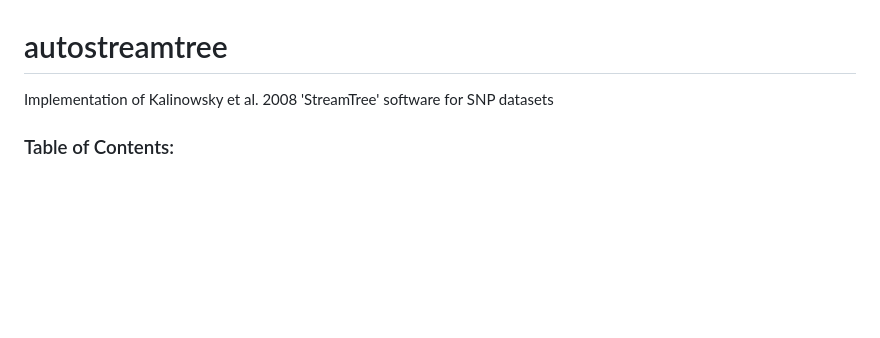
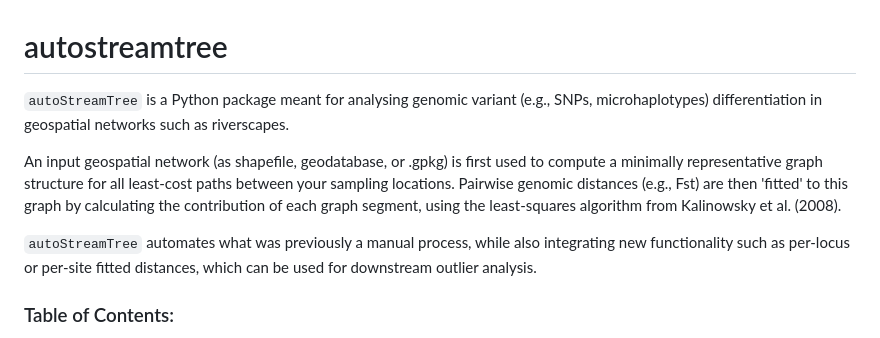
Before and after one commit to tkchafin/autostreamtree, a Markdown page: README.md, the part around the change. Drawn GitHub-style; blank space fills up the shorter version.

Commit message:
more descriptive intro in readme

```diff
--- a/README.md
+++ b/README.md
@@ -1,6 +1,10 @@
 # autostreamtree
 
-Implementation of Kalinowsky et al. 2008 'StreamTree' software for SNP datasets
+`autoStreamTree` is a Python package meant for analysing genomic variant (e.g., SNPs, microhaplotypes) differentiation in geospatial networks such as riverscapes.
+
+An input geospatial network (as shapefile, geodatabase, or .gpkg) is first used to compute a minimally representative graph structure for all least-cost paths between your sampling locations. Pairwise genomic distances (e.g., Fst) are then 'fitted' to this graph by calculating the contribution of each graph segment, using the least-squares algorithm from Kalinowsky et al. (2008).
+
+`autoStreamTree` automates what was previously a manual process, while also integrating new functionality such as per-locus or per-site fitted distances, which can be used for downstream outlier analysis.
 
 ### Table of Contents:
 1. [Installation](#installation)
```
